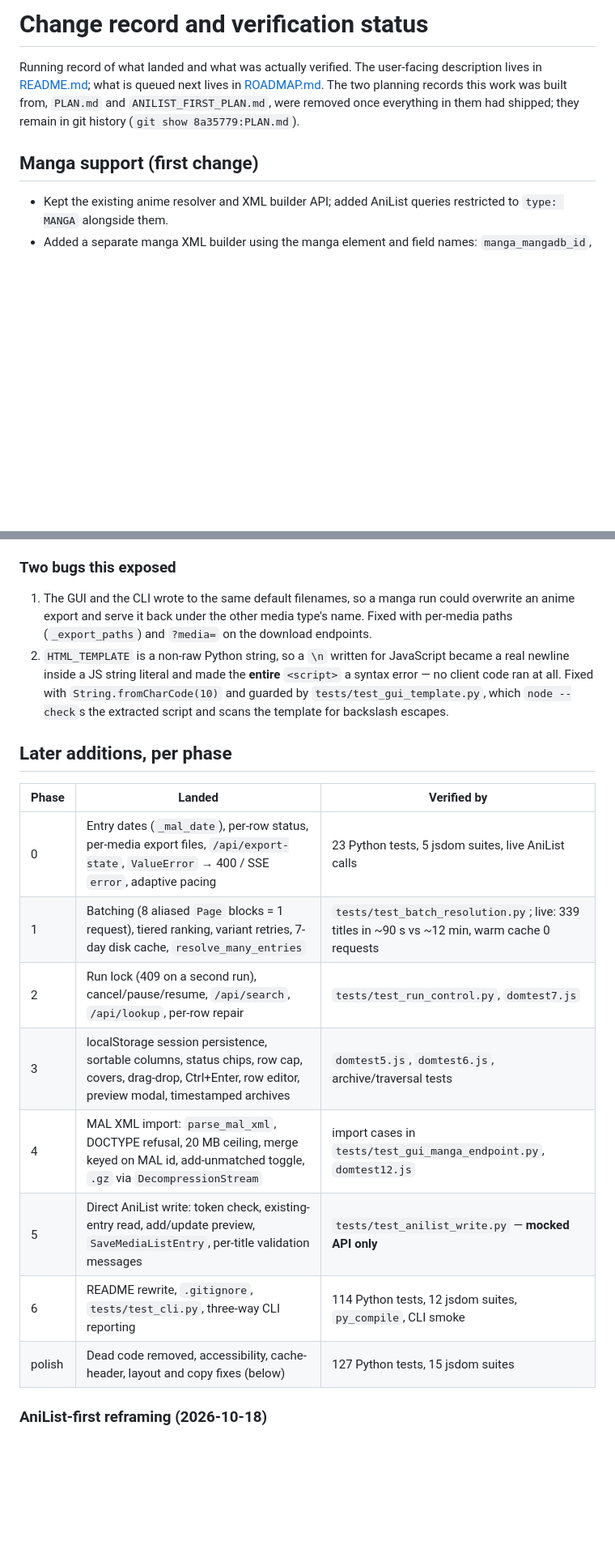
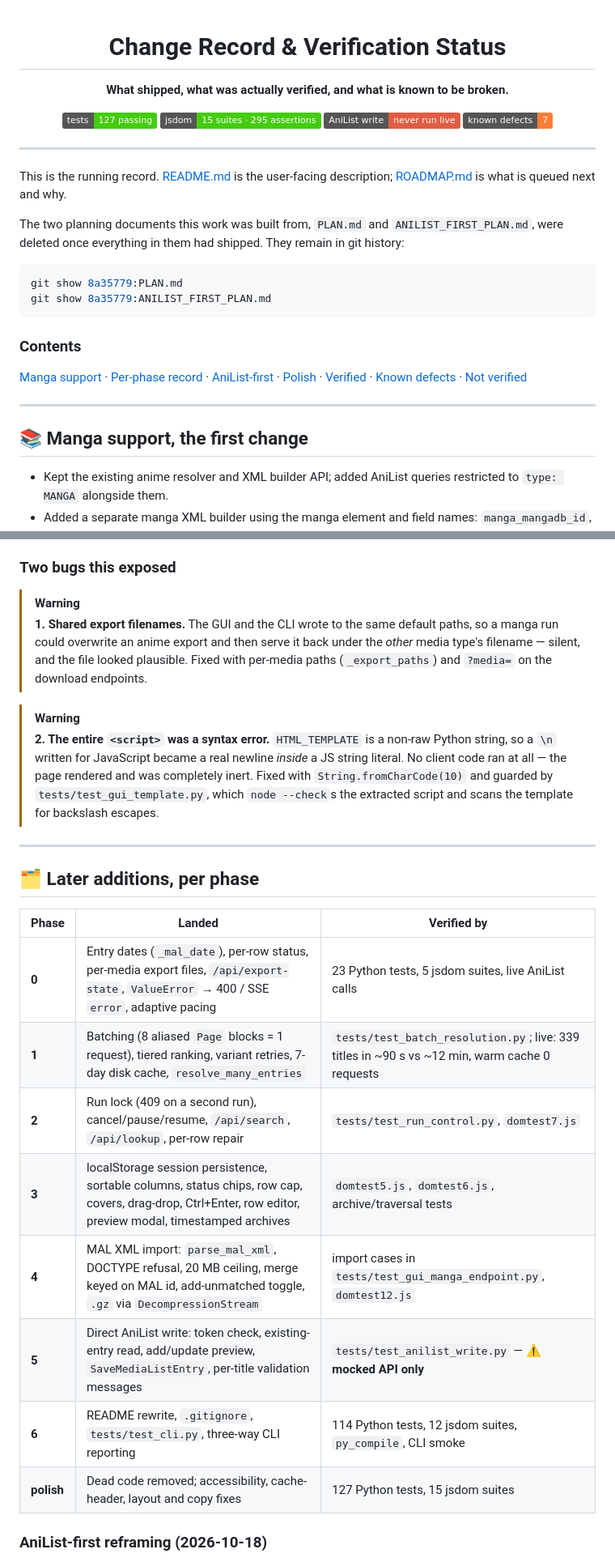
Before and after one commit to Kp2444/AniExportv2, a Markdown page: MANGA_SUPPORT_NOTES.md, 2 parts joined by grey strips. Shown at 81% size. GitHub-like rendering; badges without logos; blank space fills up the shorter version.

````diff
--- a/MANGA_SUPPORT_NOTES.md
+++ b/MANGA_SUPPORT_NOTES.md
@@ -1,12 +1,42 @@
-# Change record and verification status
+<div align="center">
 
-Running record of what landed and what was actually verified. The user-facing description
-lives in [README.md](README.md); what is queued next lives in [ROADMAP.md](ROADMAP.md).
-The two planning records this work was built from, `PLAN.md` and `ANILIST_FIRST_PLAN.md`,
-were removed once everything in them had shipped; they remain in git history
-(`git show 8a35779:PLAN.md`).
+# Change Record & Verification Status
 
-## Manga support (first change)
+**What shipped, what was actually verified, and what is known to be broken.**
+
+[![Tests](https://img.shields.io/badge/tests-127%20passing-success)](#-verified)
+[![Browser](https://img.shields.io/badge/jsdom-15%20suites%20%C2%B7%20295%20assertions-success)](#-verified)
+[![Live write](https://img.shields.io/badge/AniList%20write-never%20run%20live-critical)](#-not-verified)
+[![Defects](https://img.shields.io/badge/known%20defects-7-orange)](#-known-defects)
+
+</div>
+
+---
+
+This is the running record. [README.md](README.md) is the user-facing description;
+[ROADMAP.md](ROADMAP.md) is what is queued next and why.
+
+The two planning documents this work was built from, `PLAN.md` and `ANILIST_FIRST_PLAN.md`, were
+deleted once everything in them had shipped. They remain in git history:
+
+```bash
+git show 8a35779:PLAN.md
+git show 8a35779:ANILIST_FIRST_PLAN.md
+```
+
+### Contents
+
+[Manga support](#-manga-support-the-first-change) ·
+[Per-phase record](#-later-additions-per-phase) ·
+[AniList-first](#anilist-first-reframing-2026-10-18) ·
+[Polish](#-polish-pass-2026-10-18) ·
+[Verified](#-verified) ·
+[Known defects](#-known-defects) ·
+[Not verified](#-not-verified)
+
+---
+
+## 📚 Manga support, the first change
 
 - Kept the existing anime resolver and XML builder API; added AniList queries restricted to
   `type: MANGA` alongside them.
@@ -23,27 +53,33 @@ were removed once everything in them had shipped; they remain in git history
 
 ### Two bugs this exposed
 
-1. The GUI and the CLI wrote to the same default filenames, so a manga run could overwrite an
-   anime export and serve it back under the other media type's name. Fixed with per-media paths
-   (`_export_paths`) and `?media=` on the download endpoints.
-2. `HTML_TEMPLATE` is a non-raw Python string, so a `\n` written for JavaScript became a real
-   newline inside a JS string literal and made the **entire** `<script>` a syntax error — no
-   client code ran at all. Fixed with `String.fromCharCode(10)` and guarded by
-   `tests/test_gui_template.py`, which `node --check`s the extracted script and scans the
-   template for backslash escapes.
+> [!WARNING]
+> **1. Shared export filenames.** The GUI and the CLI wrote to the same default paths, so a manga
+> run could overwrite an anime export and then serve it back under the *other* media type's
+> filename — silent, and the file looked plausible. Fixed with per-media paths (`_export_paths`)
+> and `?media=` on the download endpoints.
 
-## Later additions, per phase
+> [!WARNING]
+> **2. The entire `<script>` was a syntax error.** `HTML_TEMPLATE` is a non-raw Python string, so a
+> `\n` written for JavaScript became a real newline *inside* a JS string literal. No client code
+> ran at all — the page rendered and was completely inert. Fixed with `String.fromCharCode(10)`
+> and guarded by `tests/test_gui_template.py`, which `node --check`s the extracted script and
+> scans the template for backslash escapes.
+
+---
+
+## 🗂 Later additions, per phase
 
 | Phase | Landed | Verified by |
 |---|---|---|
-| 0 | Entry dates (`_mal_date`), per-row status, per-media export files, `/api/export-state`, `ValueError` → 400 / SSE `error`, adaptive pacing | 23 Python tests, 5 jsdom suites, live AniList calls |
-| 1 | Batching (8 aliased `Page` blocks = 1 request), tiered ranking, variant retries, 7-day disk cache, `resolve_many_entries` | `tests/test_batch_resolution.py`; live: 339 titles in ~90 s vs ~12 min, warm cache 0 requests |
-| 2 | Run lock (409 on a second run), cancel/pause/resume, `/api/search`, `/api/lookup`, per-row repair | `tests/test_run_control.py`, `domtest7.js` |
-| 3 | localStorage session persistence, sortable columns, status chips, row cap, covers, drag-drop, Ctrl+Enter, row editor, preview modal, timestamped archives | `domtest5.js`, `domtest6.js`, archive/traversal tests |
-| 4 | MAL XML import: `parse_mal_xml`, DOCTYPE refusal, 20 MB ceiling, merge keyed on MAL id, add-unmatched toggle, `.gz` via `DecompressionStream` | import cases in `tests/test_gui_manga_endpoint.py`, `domtest12.js` |
-| 5 | Direct AniList write: token check, existing-entry read, add/update preview, `SaveMediaListEntry`, per-title validation messages | `tests/test_anilist_write.py` — **mocked API only** |
-| 6 | README rewrite, `.gitignore`, `tests/test_cli.py`, three-way CLI reporting | 114 Python tests, 12 jsdom suites, `py_compile`, CLI smoke |
-| polish | Dead code removed, accessibility, cache-header, layout and copy fixes (below) | 127 Python tests, 15 jsdom suites |
+| **0** | Entry dates (`_mal_date`), per-row status, per-media export files, `/api/export-state`, `ValueError` → 400 / SSE `error`, adaptive pacing | 23 Python tests, 5 jsdom suites, live AniList calls |
+| **1** | Batching (8 aliased `Page` blocks = 1 request), tiered ranking, variant retries, 7-day disk cache, `resolve_many_entries` | `tests/test_batch_resolution.py`; live: 339 titles in ~90 s vs ~12 min, warm cache 0 requests |
+| **2** | Run lock (409 on a second run), cancel/pause/resume, `/api/search`, `/api/lookup`, per-row repair | `tests/test_run_control.py`, `domtest7.js` |
+| **3** | localStorage session persistence, sortable columns, status chips, row cap, covers, drag-drop, Ctrl+Enter, row editor, preview modal, timestamped archives | `domtest5.js`, `domtest6.js`, archive/traversal tests |
+| **4** | MAL XML import: `parse_mal_xml`, DOCTYPE refusal, 20 MB ceiling, merge keyed on MAL id, add-unmatched toggle, `.gz` via `DecompressionStream` | import cases in `tests/test_gui_manga_endpoint.py`, `domtest12.js` |
+| **5** | Direct AniList write: token check, existing-entry read, add/update preview, `SaveMediaListEntry`, per-title validation messages | `tests/test_anilist_write.py` — ⚠️ **mocked API only** |
+| **6** | README rewrite, `.gitignore`, `tests/test_cli.py`, three-way CLI reporting | 114 Python tests, 12 jsdom suites, `py_compile`, CLI smoke |
+| **polish** | Dead code removed; accessibility, cache-header, layout and copy fixes | 127 Python tests, 15 jsdom suites |
 
 ### AniList-first reframing (2026-10-18)
 
````
Also changed, not shown: other parts of MANGA_SUPPORT_NOTES.md (+98 -62 lines).
